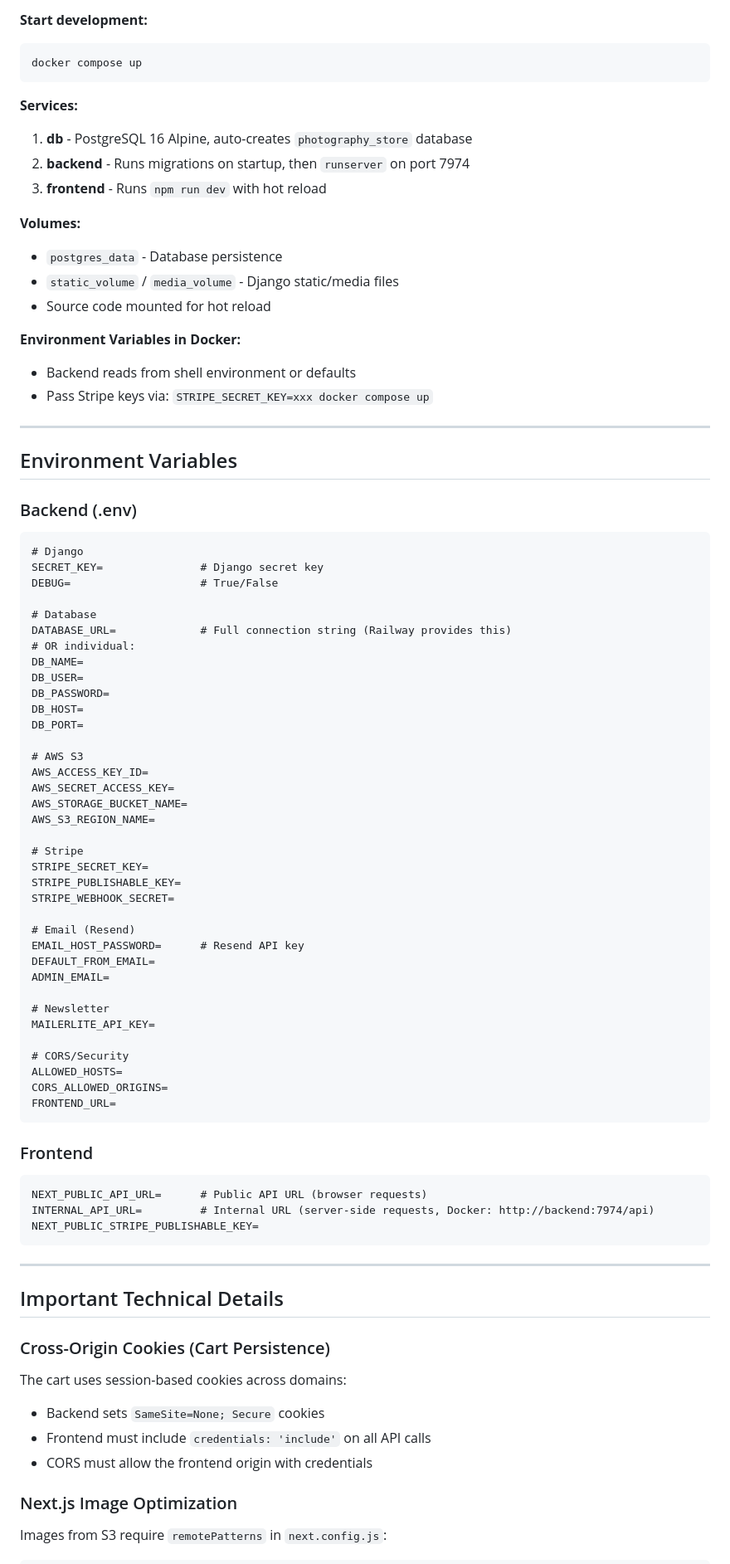
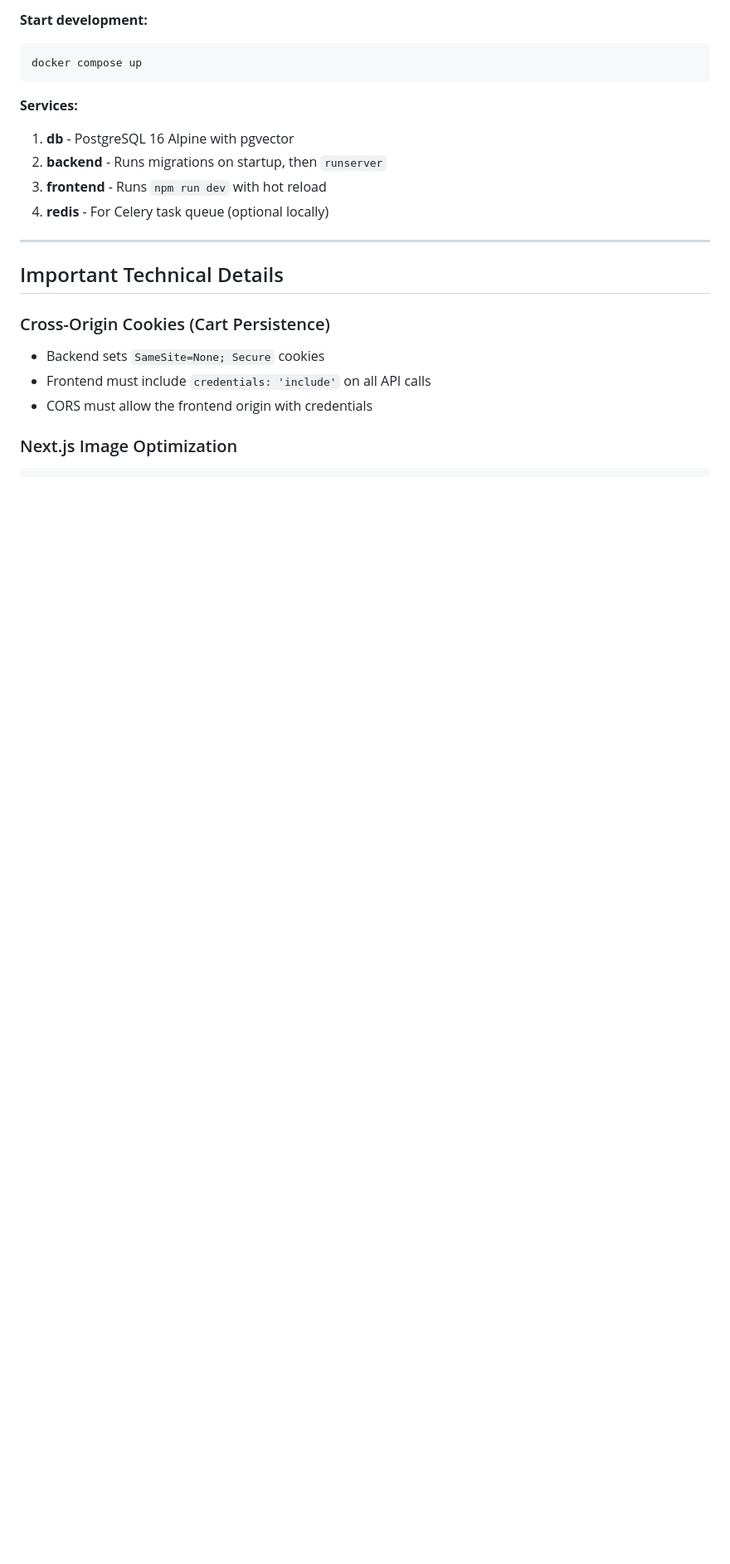
Before and after one commit to mattyray/store, a Markdown page: CLAUDE.md, the part around one of its changes. Shown at 83% size. Rendered like a GitHub page; blank space fills up the shorter version.

````diff
--- a/CLAUDE.md
+++ b/CLAUDE.md
@@ -120,80 +210,19 @@ docker compose up
 ```
 
 **Services:**
-1. **db** - PostgreSQL 16 Alpine, auto-creates `photography_store` database
-2. **backend** - Runs migrations on startup, then `runserver` on port 7974
+1. **db** - PostgreSQL 16 Alpine with pgvector
+2. **backend** - Runs migrations on startup, then `runserver`
 3. **frontend** - Runs `npm run dev` with hot reload
-
-**Volumes:**
-- `postgres_data` - Database persistence
-- `static_volume` / `media_volume` - Django static/media files
-- Source code mounted for hot reload
-
-**Environment Variables in Docker:**
-- Backend reads from shell environment or defaults
-- Pass Stripe keys via: `STRIPE_SECRET_KEY=xxx docker compose up`
-
----
-
-## Environment Variables
-
-### Backend (.env)
-```
-# Django
-SECRET_KEY=               # Django secret key
-DEBUG=                    # True/False
-
-# Database
-DATABASE_URL=             # Full connection string (Railway provides this)
-# OR individual:
-DB_NAME=
-DB_USER=
-DB_PASSWORD=
-DB_HOST=
-DB_PORT=
-
-# AWS S3
-AWS_ACCESS_KEY_ID=
-AWS_SECRET_ACCESS_KEY=
-AWS_STORAGE_BUCKET_NAME=
-AWS_S3_REGION_NAME=
-
-# Stripe
-STRIPE_SECRET_KEY=
-STRIPE_PUBLISHABLE_KEY=
-STRIPE_WEBHOOK_SECRET=
-
-# Email (Resend)
-EMAIL_HOST_PASSWORD=      # Resend API key
-DEFAULT_FROM_EMAIL=
-ADMIN_EMAIL=
-
-# Newsletter
-MAILERLITE_API_KEY=
-
-# CORS/Security
-ALLOWED_HOSTS=
-CORS_ALLOWED_ORIGINS=
-FRONTEND_URL=
-```
-
-### Frontend
-```
-NEXT_PUBLIC_API_URL=      # Public API URL (browser requests)
-INTERNAL_API_URL=         # Internal URL (server-side requests, Docker: http://backend:7974/api)
-NEXT_PUBLIC_STRIPE_PUBLISHABLE_KEY=
-```
+4. **redis** - For Celery task queue (optional locally)
 
 ---
 
 ## Important Technical Details
 
 ### Cross-Origin Cookies (Cart Persistence)
-The cart uses session-based cookies across domains:
 - Backend sets `SameSite=None; Secure` cookies
 - Frontend must include `credentials: 'include'` on all API calls
 - CORS must allow the frontend origin with credentials
 
 ### Next.js Image Optimization
-Images from S3 require `remotePatterns` in `next.config.js`:
 ```js
````
Also changed, not shown: other parts of CLAUDE.md (+153 -93 lines).
